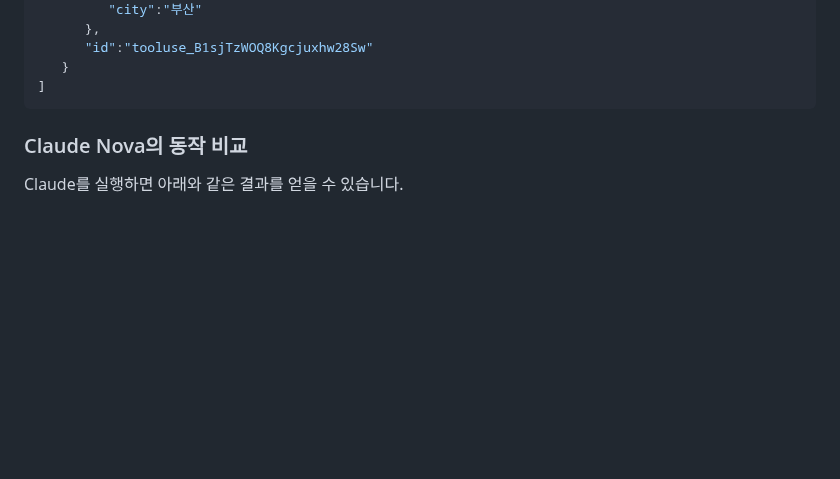
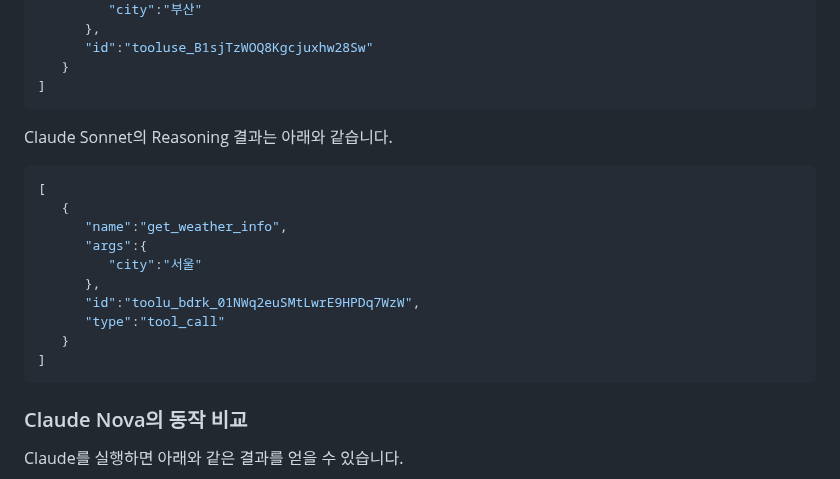
Before and after one commit to kyopark2014/nova-agent, a Markdown page: README.md, the part around the change. Rendered like a GitHub page; blank space fills up the shorter version.

````diff
--- a/README.md
+++ b/README.md
@@ -34,6 +34,20 @@ API 처리를 이해하기 위해 "서울과 부산의 현재 날씨를 비교
 ]
 ```
 
+Claude Sonnet의 Reasoning 결과는 아래와 같습니다.
+
+```java
+[
+   {
+      "name":"get_weather_info",
+      "args":{
+         "city":"서울"
+      },
+      "id":"toolu_bdrk_01NWq2euSMtLwrE9HPDq7WzW",
+      "type":"tool_call"
+   }
+]
+```
 
 ### Claude Nova의 동작 비교
 
````
